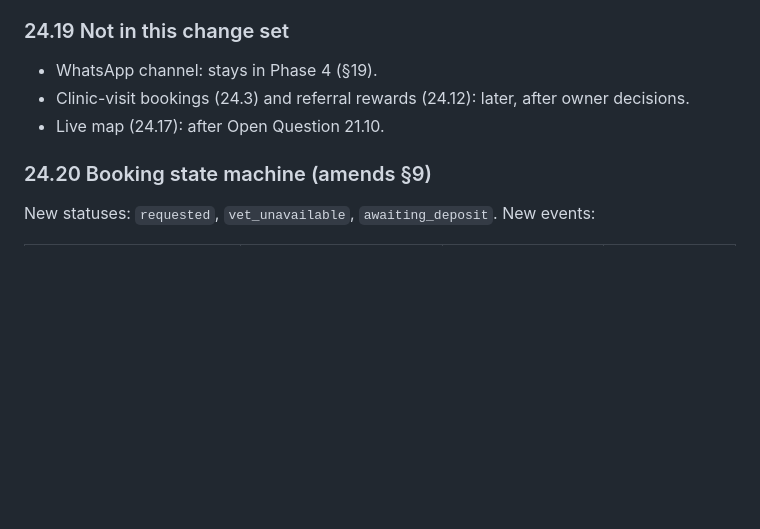
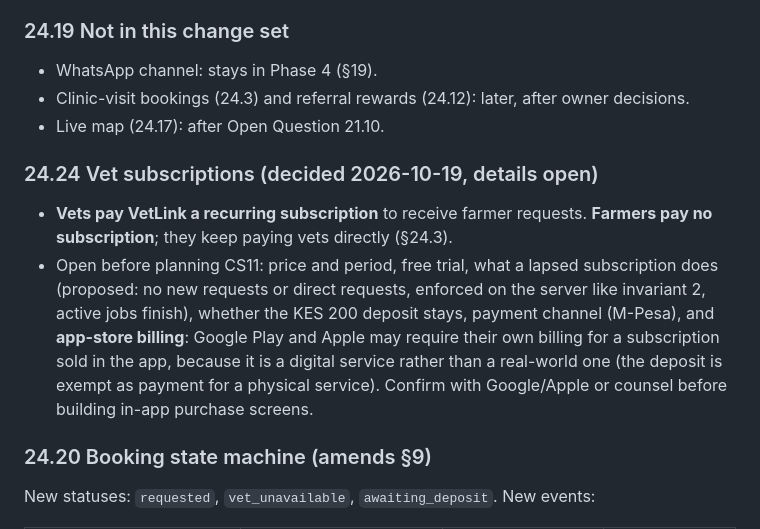
Before and after one commit to polyjosh/vetlink, a Markdown page: docs/spec/15-change-set-1.md, the part around the change. Rendered like a GitHub page; blank space fills up the shorter version.

Commit message:
docs: vets pay a subscription, farmers do not (§24.24, CS11)
Co-Authored-By: Claude Opus 5.5 <noreply@anthropic.com>

```diff
--- a/docs/spec/15-change-set-1.md
+++ b/docs/spec/15-change-set-1.md
@@ -201,6 +201,11 @@ While a booking is `en_route`, show the vet's position on a map to the farmer (f
 - Clinic-visit bookings (24.3) and referral rewards (24.12): later, after owner decisions.
 - Live map (24.17): after Open Question 21.10.
 
+### 24.24 Vet subscriptions (decided 2026-10-19, details open)
+
+- **Vets pay VetLink a recurring subscription** to receive farmer requests. **Farmers pay no subscription**; they keep paying vets directly (§24.3).
+- Open before planning CS11: price and period, free trial, what a lapsed subscription does (proposed: no new requests or direct requests, enforced on the server like invariant 2, active jobs finish), whether the KES 200 deposit stays, payment channel (M-Pesa), and **app-store billing**: Google Play and Apple may require their own billing for a subscription sold in the app, because it is a digital service rather than a real-world one (the deposit is exempt as payment for a physical service). Confirm with Google/Apple or counsel before building in-app purchase screens.
+
 ### 24.20 Booking state machine (amends §9)
 
 New statuses: `requested`, `vet_unavailable`, `awaiting_deposit`. New events:
```
Also changed, not shown: CLAUDE.md (+2 -0 lines), docs/spec/14-roadmap-metrics-open-questions.md (+1 -1 lines).
